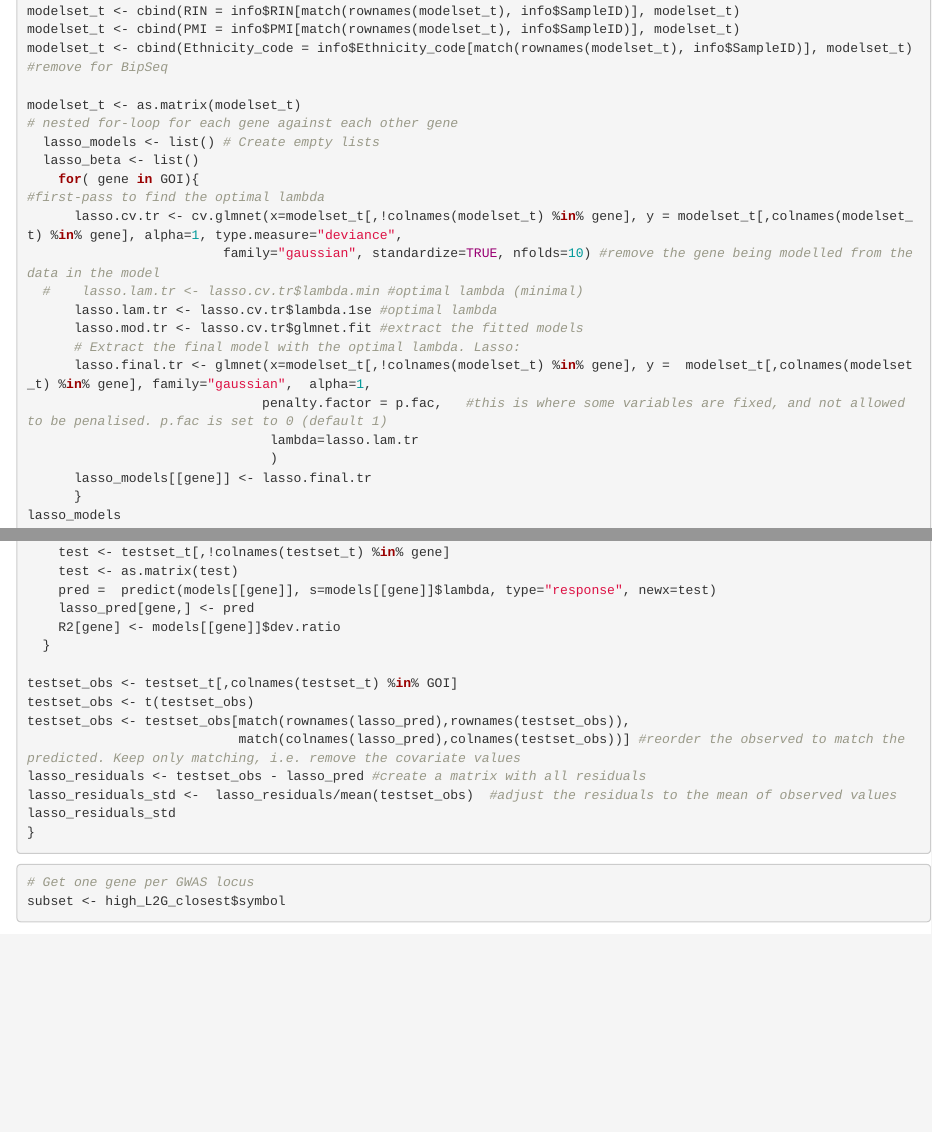
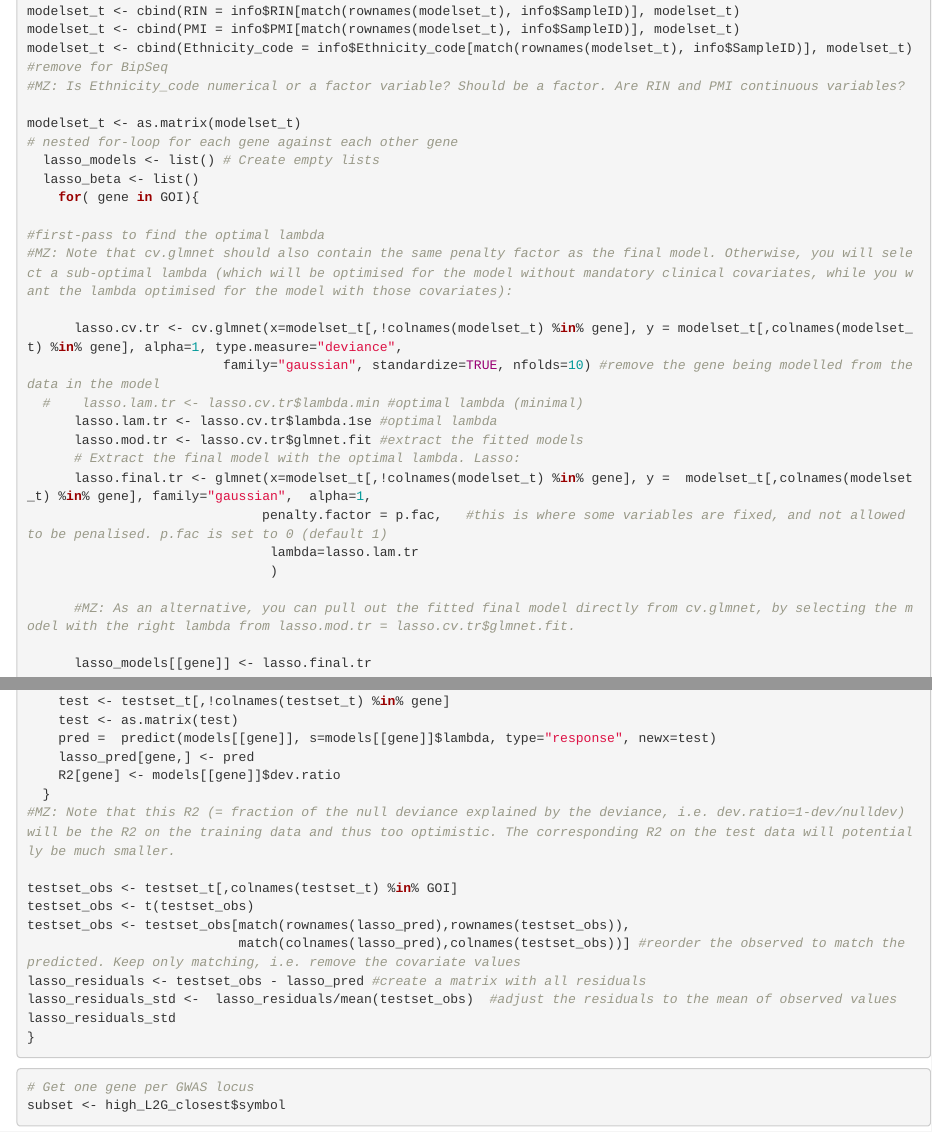
Before and after one commit to comgen/SI_RNAseq, an R Markdown document (SI_relative_v08.Rmd): the page in a window 1100 px wide, from 10130 px down, and a second part further down, joined at a grey line. Rendered offline with R 4.5, knitr and Pandoc, with nearby package versions; some code elsewhere in the file could not run offline.

Commit message:
Update SI_relative_v08.Rmd

```diff
--- a/SI_relative_v08.Rmd
+++ b/SI_relative_v08.Rmd
@@ -254,13 +254,17 @@ modelset_t <- cbind(AGE = info$Age[match(rownames(modelset_t), info$SampleID)],
 modelset_t <- cbind(RIN = info$RIN[match(rownames(modelset_t), info$SampleID)], modelset_t)
 modelset_t <- cbind(PMI = info$PMI[match(rownames(modelset_t), info$SampleID)], modelset_t)
 modelset_t <- cbind(Ethnicity_code = info$Ethnicity_code[match(rownames(modelset_t), info$SampleID)], modelset_t) #remove for BipSeq
+#MZ: Is Ethnicity_code numerical or a factor variable? Should be a factor. Are RIN and PMI continuous variables?
 
 modelset_t <- as.matrix(modelset_t)
 # nested for-loop for each gene against each other gene
   lasso_models <- list() # Create empty lists
   lasso_beta <- list()
     for( gene in GOI){
+
 #first-pass to find the optimal lambda
+#MZ: Note that cv.glmnet should also contain the same penalty factor as the final model. Otherwise, you will select a sub-optimal lambda (which will be optimised for the model without mandatory clinical covariates, while you want the lambda optimised for the model with those covariates):
+
       lasso.cv.tr <- cv.glmnet(x=modelset_t[,!colnames(modelset_t) %in% gene], y = modelset_t[,colnames(modelset_t) %in% gene], alpha=1, type.measure="deviance",
                          family="gaussian", standardize=TRUE, nfolds=10) #remove the gene being modelled from the data in the model
   #    lasso.lam.tr <- lasso.cv.tr$lambda.min #optimal lambda (minimal)
@@ -271,6 +275,9 @@ modelset_t <- as.matrix(modelset_t)
                               penalty.factor = p.fac,   #this is where some variables are fixed, and not allowed to be penalised. p.fac is set to 0 (default 1)
                                lambda=lasso.lam.tr
                                )
+
+      #MZ: As an alternative, you can pull out the fitted final model directly from cv.glmnet, by selecting the model with the right lambda from lasso.mod.tr = lasso.cv.tr$glmnet.fit.
+
       lasso_models[[gene]] <- lasso.final.tr
       }
 lasso_models
@@ -302,6 +309,7 @@ colnames(lasso_pred) <- rownames(testset_t)
     lasso_pred[gene,] <- pred
     R2[gene] <- models[[gene]]$dev.ratio
   }
+#MZ: Note that this R2 (= fraction of the null deviance explained by the deviance, i.e. dev.ratio=1-dev/nulldev) will be the R2 on the training data and thus too optimistic. The corresponding R2 on the test data will potentially be much smaller.
 
 testset_obs <- testset_t[,colnames(testset_t) %in% GOI]
 testset_obs <- t(testset_obs)
```
Also changed, not shown: SI_relative_v08.Rmd (3 more changed lines).
